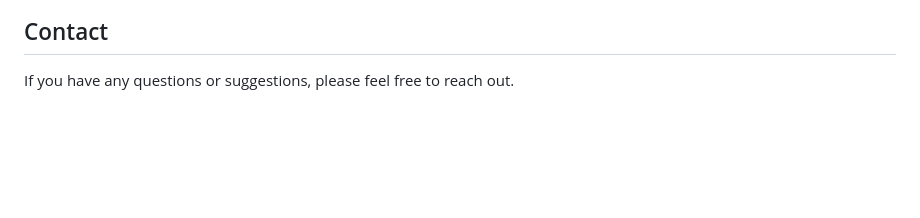
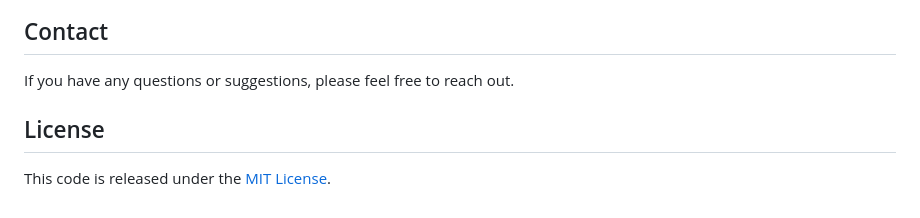
Before and after one commit to X-Alleroi/Password-Protected-Website, a Markdown page: README.md, the part around the change. Drawn GitHub-style; blank space fills up the shorter version.

```diff
--- a/README.md
+++ b/README.md
@@ -116,3 +116,7 @@ Contributions are welcome! If you find any issues or want to enhance the project
 ## Contact
 
 If you have any questions or suggestions, please feel free to reach out.
+
+## License
+
+This code is released under the [MIT License](https://opensource.org/licenses/MIT).
```
